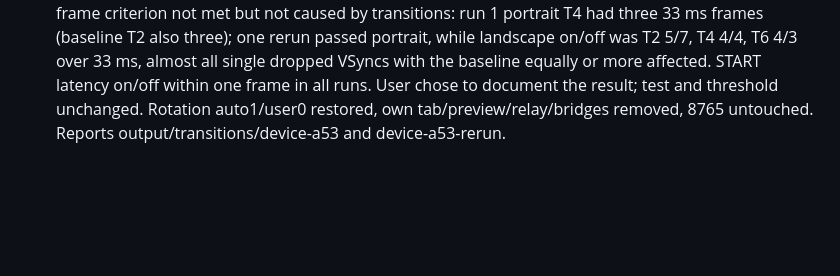
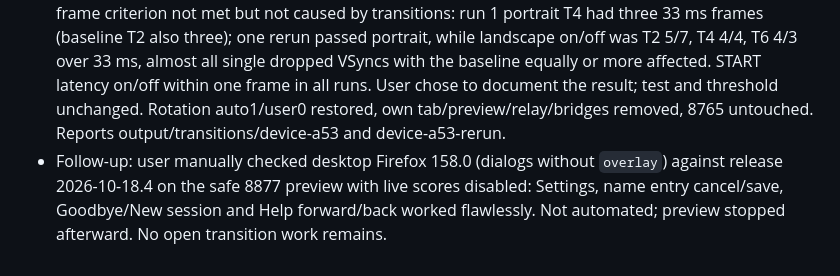
Before and after one commit to meuse24/DinoRun, a Markdown page: progress.md, the part around the change. GitHub-like rendering; blank space fills up the shorter version.

Commit message:
Document manual Firefox transition check
Co-Authored-By: Claude Opus 5.5 <noreply@anthropic.com>

```diff
--- a/progress.md
+++ b/progress.md
@@ -443,3 +443,4 @@ Original prompt: verschaffe dir einen überblick über das game. verwende die be
 - Physical Galaxy S10e SM-G970F, Chrome 155.0.8059.81 (after phases 2, 4, 5): game-over-flow --android and android-transitions pass; at most one frame over 33 ms per transition, START latency median difference ≤5 ms and p95 within one frame. Rotation restored (auto1/user0), own tabs/helpers removed, existing 8765 server untouched. Reports under output/transitions/device-phase2/4/5. Galaxy A53 not measured; Firefox manual check still open.
 - Phase 7: build 2026-10-18.4, service-worker cache dino-run-v13. Release keeps all View Transition, @starting-style, allow-discrete, overlay and motion keyframe syntax. tests/release.mjs passes 52 pixel-identical scenes in Chromium and WebKit; screen-transitions.mjs passes against release/dino.html in both. Source 413219 bytes SHA-256 544d612f505f9d82b386a9bcb7e701a50f54ae6a8363ae394734d58819c3508f; delivery 216376 bytes (47.64% saved), SHA-256 a1ac3dbe32052089f873c1e271c89d0984d8aa58d00ae5b6bbe109415421c99b. Not pushed.
 - Follow-up: physical Galaxy A53 SM-A536B, Chrome 155.0.8059.79, release/dino.html via the safe 8877 preview and scoped relay. game-over-flow --android passes both orientations. android-transitions frame criterion not met but not caused by transitions: run 1 portrait T4 had three 33 ms frames (baseline T2 also three); one rerun passed portrait, while landscape on/off was T2 5/7, T4 4/4, T6 4/3 over 33 ms, almost all single dropped VSyncs with the baseline equally or more affected. START latency on/off within one frame in all runs. User chose to document the result; test and threshold unchanged. Rotation auto1/user0 restored, own tab/preview/relay/bridges removed, 8765 untouched. Reports output/transitions/device-a53 and device-a53-rerun.
+- Follow-up: user manually checked desktop Firefox 158.0 (dialogs without `overlay`) against release 2026-10-18.4 on the safe 8877 preview with live scores disabled: Settings, name entry cancel/save, Goodbye/New session and Help forward/back worked flawlessly. Not automated; preview stopped afterward. No open transition work remains.
```
Also changed, not shown: TRANSITIONS.md (+4 -2 lines).
